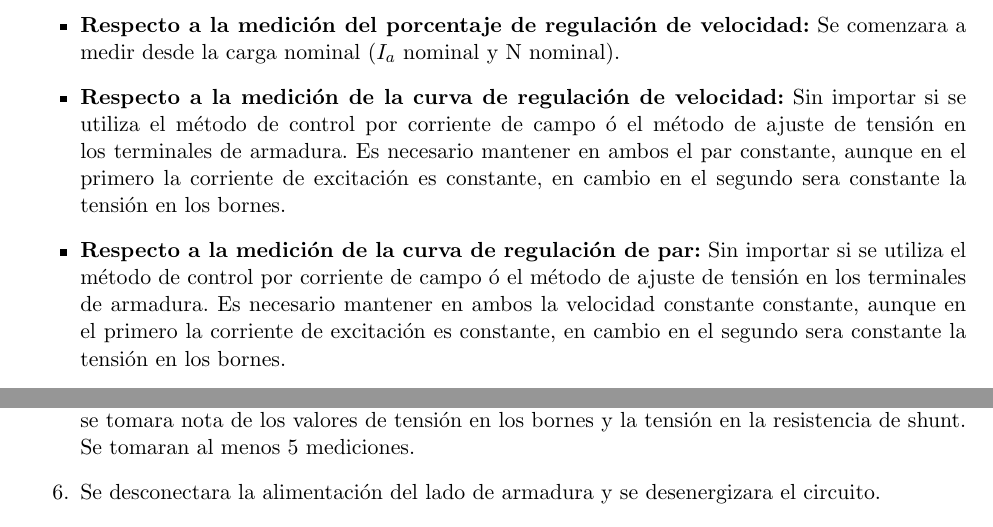
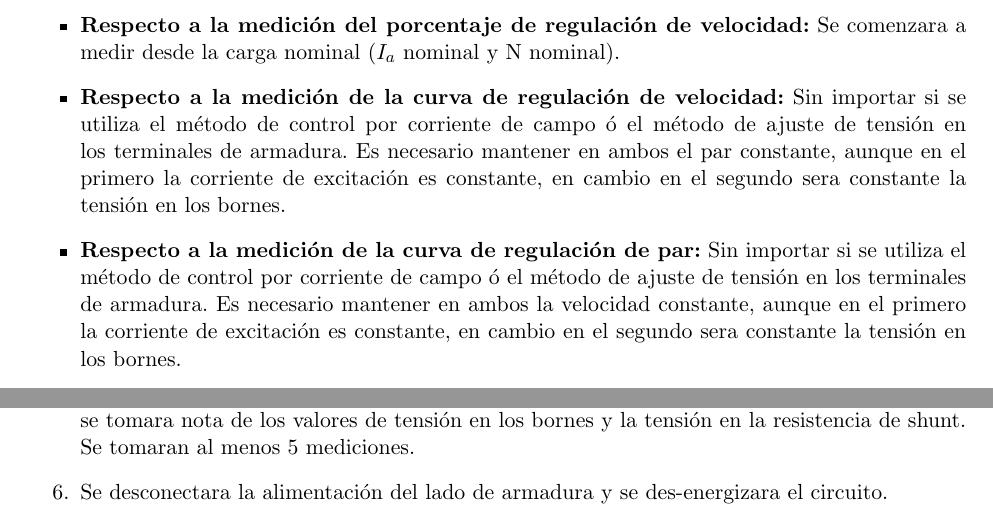
Before and after one commit to enderson1995/lab_electromecanica, a LaTeX document (Prelaboratorio6EndersonOmaña_GuillermoRaven.tex): two parts of pages 4 and 5 of 8, joined at a grey line, cut so that both start at the same text. Compiled offline with pdfLaTeX.

Commit message:
mejor a este

```diff
--- a/Prelaboratorio6EndersonOmaña_GuillermoRaven.tex
+++ b/Prelaboratorio6EndersonOmaña_GuillermoRaven.tex
@@ -118,7 +118,7 @@ Estas son las precauciones y normativas necesarias para realizar el laboratorio
     \item \textbf{Respecto a la medición de la curva electromecánica de velocidad:} La tensión en los bornes (Uc) deberá mantenerse a su valor nominal y la corriente de excitación también.
     \item  \textbf{Respecto a la medición del porcentaje de regulación de velocidad:} Se comenzara a medir desde la carga nominal ($I_{a}$ nominal y N nominal).
     \item  \textbf{Respecto a la medición de la curva de regulación de velocidad:} Sin importar si se utiliza el método de control por corriente de campo ó el método de ajuste de tensión en los terminales de armadura. Es necesario mantener en ambos el par constante, aunque en el primero la corriente de excitación es constante, en cambio en el segundo sera constante la tensión en los bornes.
-    \item  \textbf{Respecto a la medición de la curva de regulación de par:} Sin importar si se utiliza el método de control por corriente de campo ó el método de ajuste de tensión en los terminales de armadura. Es necesario mantener en ambos la velocidad constante constante, aunque en el primero la corriente de excitación es constante, en cambio en el segundo sera constante la tensión en los bornes.
+    \item  \textbf{Respecto a la medición de la curva de regulación de par:} Sin importar si se utiliza el método de control por corriente de campo ó el método de ajuste de tensión en los terminales de armadura. Es necesario mantener en ambos la velocidad constante, aunque en el primero la corriente de excitación es constante, en cambio en el segundo sera constante la tensión en los bornes.
     \item \textbf{Respecto a la  vestimenta:} No usar franelas o camisas manga larga, llevar zapatos de goma y pantalones. No usar collares ni pulseras de metal.
     \item \textbf{Previo a las pruebas:} Hacer primero el montaje antes de energizar, al culminarlo preguntar al profesor si las conexiones son correctas para proceder con las pruebas.
     \item \textbf{Respecto a la comunicación:} Mantener informado sobre cualquier cambio en el montaje al compañero de laboratorio y por sobre todo informar si el circuito se encuentra energizado o no.
@@ -136,7 +136,7 @@ Estas son las precauciones y normativas necesarias para realizar el laboratorio
     \item Manteniendo la tensión $V_{f}$ fija y variando el reostato en pasos equidistantes se tomara nota de los valores de tensión y corriente. Se tomaran al menos 4 mediciones.
     \item Se desconectara la alimentación del lado de campo y se conectara la fuente del lado de armadura a tensión nominal.
     \item Manteniendo la tensión $V_{a}$ fija y desplazando la cuchilla de arranque en pasos equidistantes se tomara nota de los valores de tensión en los bornes y la tensión en la resistencia de shunt. Se tomaran al menos 5 mediciones.
-    \item Se desconectara la alimentación del lado de armadura y se desenergizara el circuito.
+    \item Se desconectara la alimentación del lado de armadura y se des-energizara el circuito.
     \item Se armara el esquema de conexiones conectando el motor DC como generador de acuerdo a la figura \ref{fig:diagMedCurvaSat}.
     \item Se encenderá el generador sincrónico y solo cuando alcance una velocidad constante se accionara el campo mediante las protecciones DC.
     \item Manteniendo la velocidad del eje a su valor nominal se variara el reostato del lado de campo de forma que los datos sean tomados en espacios apropiados que permitirán una exactitud de la curva graficada entre nula excitación y 125 \% de la tensión nominal ($U_{nom}$), en la parte lineal de la curva con incrementos de 20 \% de $U_{nom}$ y pasos del 10 \% de $U_{nom}$,
```
